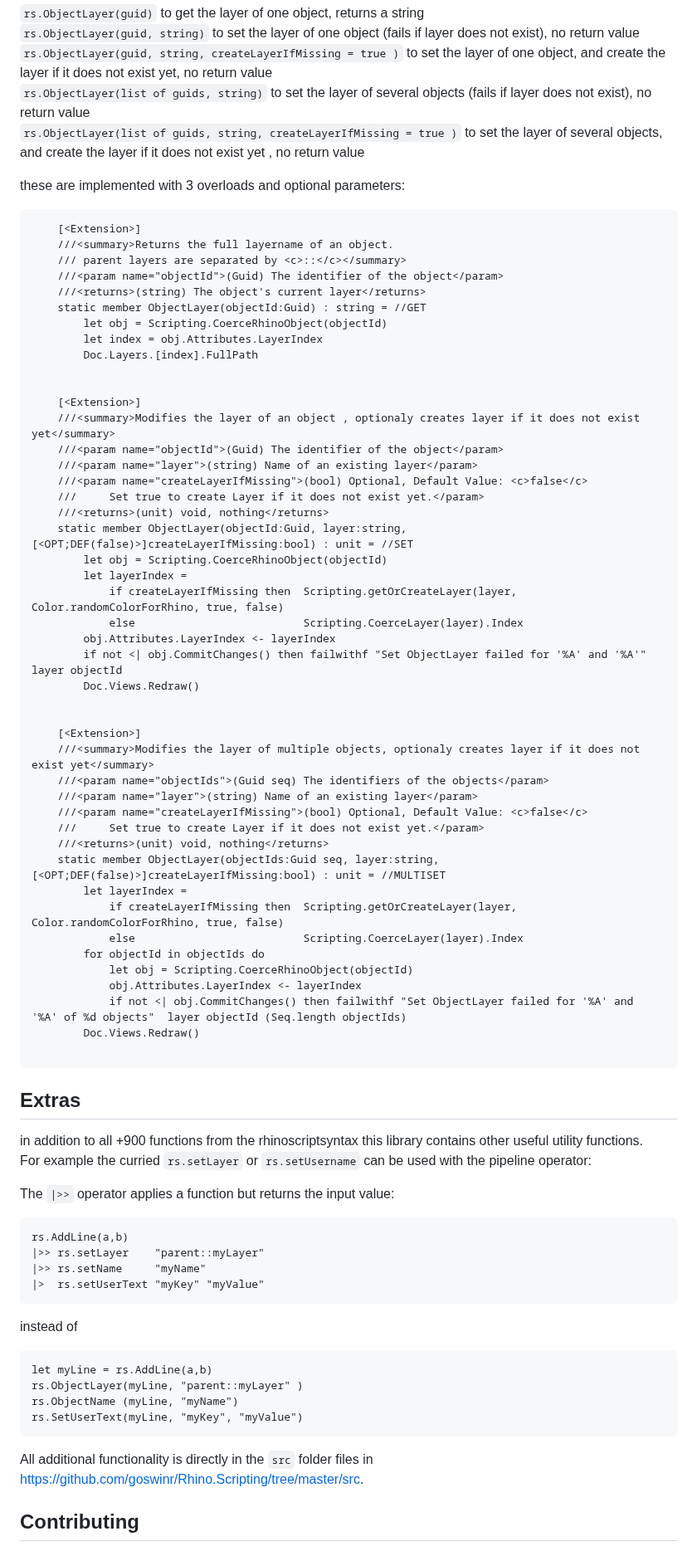
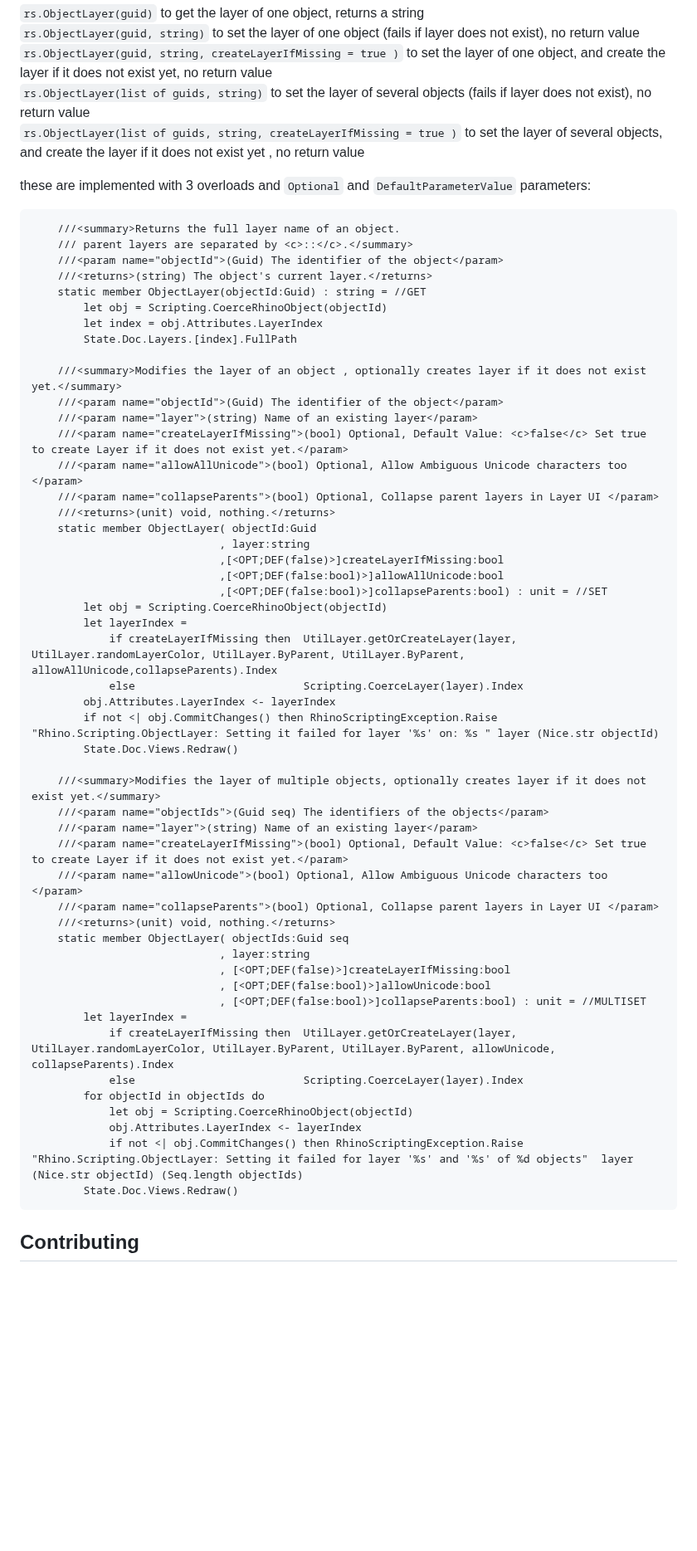
Before and after one commit to goswinr/Rhino.Scripting, a Markdown page: README.md, the part around one of its changes. Shown at 83% size. GitHub-like rendering; blank space fills up the shorter version.

````diff
--- a/README.md
+++ b/README.md
@@ -71,75 +68,59 @@ for example `rs.ObjectLayer` can be called in several ways:
 `rs.ObjectLayer(list of guids, string)` to set the layer of several objects (fails if layer does not exist), no return value
 `rs.ObjectLayer(list of guids, string, createLayerIfMissing = true )` to set the layer of several objects, and create the layer if it does not exist yet , no return value
 
-these are implemented with 3 overloads and optional parameters:
+these are implemented with 3 overloads and  `Optional` and `DefaultParameterValue` parameters:
 ```fsharp
-    [<Extension>]
-    ///<summary>Returns the full layername of an object.
-    /// parent layers are separated by <c>::</c></summary>
+    ///<summary>Returns the full layer name of an object.
+    /// parent layers are separated by <c>::</c>.</summary>
     ///<param name="objectId">(Guid) The identifier of the object</param>
-    ///<returns>(string) The object's current layer</returns>
+    ///<returns>(string) The object's current layer.</returns>
     static member ObjectLayer(objectId:Guid) : string = //GET
         let obj = Scripting.CoerceRhinoObject(objectId)
         let index = obj.Attributes.LayerIndex
-        Doc.Layers.[index].FullPath
+        State.Doc.Layers.[index].FullPath
 
-
-    [<Extension>]
-    ///<summary>Modifies the layer of an object , optionaly creates layer if it does not exist yet</summary>
+    ///<summary>Modifies the layer of an object , optionally creates layer if it does not exist yet.</summary>
     ///<param name="objectId">(Guid) The identifier of the object</param>
     ///<param name="layer">(string) Name of an existing layer</param>
-    ///<param name="createLayerIfMissing">(bool) Optional, Default Value: <c>false</c>
-    ///     Set true to create Layer if it does not exist yet.</param>
-    ///<returns>(unit) void, nothing</returns>
-    static member ObjectLayer(objectId:Guid, layer:string, [<OPT;DEF(false)>]createLayerIfMissing:bool) : unit = //SET
+    ///<param name="createLayerIfMissing">(bool) Optional, Default Value: <c>false</c> Set true to create Layer if it does not exist yet.</param>
+    ///<param name="allowAllUnicode">(bool) Optional, Allow Ambiguous Unicode characters too </param>
+    ///<param name="collapseParents">(bool) Optional, Collapse parent layers in Layer UI </param>
+    ///<returns>(unit) void, nothing.</returns>
+    static member ObjectLayer( objectId:Guid
+                             , layer:string
+                             ,[<OPT;DEF(false)>]createLayerIfMissing:bool
+                             ,[<OPT;DEF(false:bool)>]allowAllUnicode:bool
+                             ,[<OPT;DEF(false:bool)>]collapseParents:bool) : unit = //SET
         let obj = Scripting.CoerceRhinoObject(objectId)
         let layerIndex =
-            if createLayerIfMissing then  Scripting.getOrCreateLayer(layer, Color.randomColorForRhino, true, false)
+            if createLayerIfMissing then  UtilLayer.getOrCreateLayer(layer, UtilLayer.randomLayerColor, UtilLayer.ByParent, UtilLayer.ByParent, allowAllUnicode,collapseParents).Index
             else                          Scripting.CoerceLayer(layer).Index
         obj.Attributes.LayerIndex <- layerIndex
-        if not <| obj.CommitChanges() then failwithf "Set ObjectLayer failed for '%A' and '%A'"  layer objectId
-        Doc.Views.Redraw()
+        if not <| obj.CommitChanges() then RhinoScriptingException.Raise "Rhino.Scripting.ObjectLayer: Setting it failed for layer '%s' on: %s " layer (Nice.str objectId)
+        State.Doc.Views.Redraw()
 
-
-    [<Extension>]
-    ///<summary>Modifies the layer of multiple objects, optionaly creates layer if it does not exist yet</summary>
+    ///<summary>Modifies the layer of multiple objects, optionally creates layer if it does not exist yet.</summary>
     ///<param name="objectIds">(Guid seq) The identifiers of the objects</param>
     ///<param name="layer">(string) Name of an existing layer</param>
-    ///<param name="createLayerIfMissing">(bool) Optional, Default Value: <c>false</c>
-    ///     Set true to create Layer if it does not exist yet.</param>
-    ///<returns>(unit) void, nothing</returns>
-    static member ObjectLayer(objectIds:Guid seq, layer:string, [<OPT;DEF(false)>]createLayerIfMissing:bool) : unit = //MULTISET
+    ///<param name="createLayerIfMissing">(bool) Optional, Default Value: <c>false</c> Set true to create Layer if it does not exist yet.</param>
+    ///<param name="allowUnicode">(bool) Optional, Allow Ambiguous Unicode characters too </param>
+    ///<param name="collapseParents">(bool) Optional, Collapse parent layers in Layer UI </param>
+    ///<returns>(unit) void, nothing.</returns>
+    static member ObjectLayer( objectIds:Guid seq
+                             , layer:string
+                             , [<OPT;DEF(false)>]createLayerIfMissing:bool
+                             , [<OPT;DEF(false:bool)>]allowUnicode:bool
+                             , [<OPT;DEF(false:bool)>]collapseParents:bool) : unit = //MULTISET
         let layerIndex =
-            if createLayerIfMissing then  Scripting.getOrCreateLayer(layer, Color.randomColorForRhino, true, false)
+            if createLayerIfMissing then  UtilLayer.getOrCreateLayer(layer, UtilLayer.randomLayerColor, UtilLayer.ByParent, UtilLayer.ByParent, allowUnicode, collapseParents).Index
             else                          Scripting.CoerceLayer(layer).Index
         for objectId in objectIds do
             let obj = Scripting.CoerceRhinoObject(objectId)
             obj.Attributes.LayerIndex <- layerIndex
-            if not <| obj.CommitChanges() then failwithf "Set ObjectLayer failed for '%A' and '%A' of %d objects"  layer objectId (Seq.length objectIds)
-        Doc.Views.Redraw()
-
-```
-## Extras
-in addition to all +900 functions from the rhinoscriptsyntax this library contains other useful utility functions.
-For example the curried `rs.setLayer` or `rs.setUsername` can be used with the pipeline operator:
-
-The `|>>` operator applies a function but returns the input value:
-
-```fsharp
-rs.AddLine(a,b)
-|>> rs.setLayer    "parent::myLayer"
-|>> rs.setName     "myName"
-|>  rs.setUserText "myKey" "myValue"
-```
-instead of
-```fsharp
-let myLine = rs.AddLine(a,b)
-rs.ObjectLayer(myLine, "parent::myLayer" )
-rs.ObjectName (myLine, "myName")
-rs.SetUserText(myLine, "myKey", "myValue")
+            if not <| obj.CommitChanges() then RhinoScriptingException.Raise "Rhino.Scripting.ObjectLayer: Setting it failed for layer '%s' and '%s' of %d objects"  layer (Nice.str objectId) (Seq.length objectIds)
+        State.Doc.Views.Redraw()
 ```
 
-All additional functionality is  directly in the `src` folder  files in [https://github.com/goswinr/Rhino.Scripting/tree/master/src](https://github.com/goswinr/Rhino.Scripting/tree/master/src).
 
 ## Contributing
 Contributions are welcome even for small things like typos. If you have problems with this library please submit an issue.
````
Also changed, not shown: other parts of README.md (+19 -22 lines), Doc/READMEnuget.md (+45 -61 lines), Doc/READMEnuget6.md (deleted, +0 -136 lines), Doc/logo.png (deleted), Doc/logo128.png, Doc/logo1280x640.png, Doc/logo1850.png (added), Doc/logo400.png, Doc/logo800.png, 3 other files.
